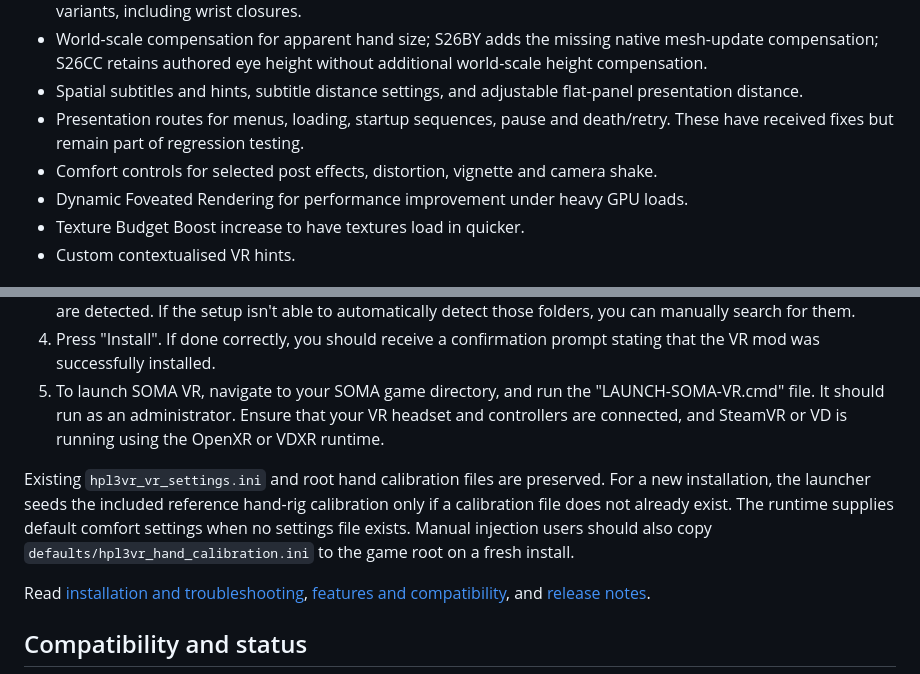
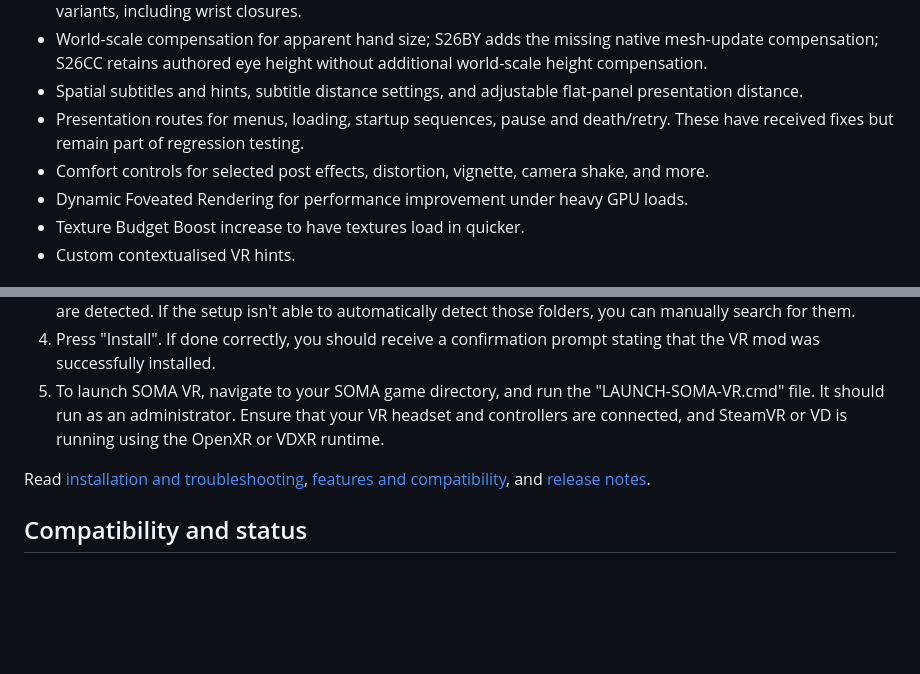
Before and after one commit to Bateau01/SOMA-VR, a Markdown page: README.md, 2 parts joined by grey strips. Drawn GitHub-style; blank space fills up the shorter version.

Commit message:
Revised README.

```diff
--- a/README.md
+++ b/README.md
@@ -19,7 +19,7 @@ This inventory describes included implementation, not a claim that every interac
 - World-scale compensation for apparent hand size; S26BY adds the missing native mesh-update compensation; S26CC retains authored eye height without additional world-scale height compensation.
 - Spatial subtitles and hints, subtitle distance settings, and adjustable flat-panel presentation distance.
 - Presentation routes for menus, loading, startup sequences, pause and death/retry. These have received fixes but remain part of regression testing.
-- Comfort controls for selected post effects, distortion, vignette and camera shake.
+- Comfort controls for selected post effects, distortion, vignette, camera shake, and more.
 - Dynamic Foveated Rendering for performance improvement under heavy GPU loads.
 - Texture Budget Boost increase to have textures load in quicker.
 - Custom contextualised VR hints.
@@ -67,8 +67,6 @@ Download the latest `SOMA-VR-vx.xx.zip` from this repository's **Releases** sect
 4. Press "Install". If done correctly, you should receive a confirmation prompt stating that the VR mod was successfully installed.
 5. To launch SOMA VR, navigate to your SOMA game directory, and run the "LAUNCH-SOMA-VR.cmd" file. It should run as an administrator. Ensure that your VR headset and controllers are connected, and SteamVR or VD is running using the OpenXR or VDXR runtime.
 
-Existing `hpl3vr_vr_settings.ini` and root hand calibration files are preserved. For a new installation, the launcher seeds the included reference hand-rig calibration only if a calibration file does not already exist. The runtime supplies default comfort settings when no settings file exists. Manual injection users should also copy `defaults/hpl3vr_hand_calibration.ini` to the game root on a fresh install.
-
 Read [installation and troubleshooting](docs/INSTALLATION.md), [features and compatibility](docs/FEATURES.md), and [release notes](docs/RELEASE_NOTES.md).
 
 ## Compatibility and status
```
